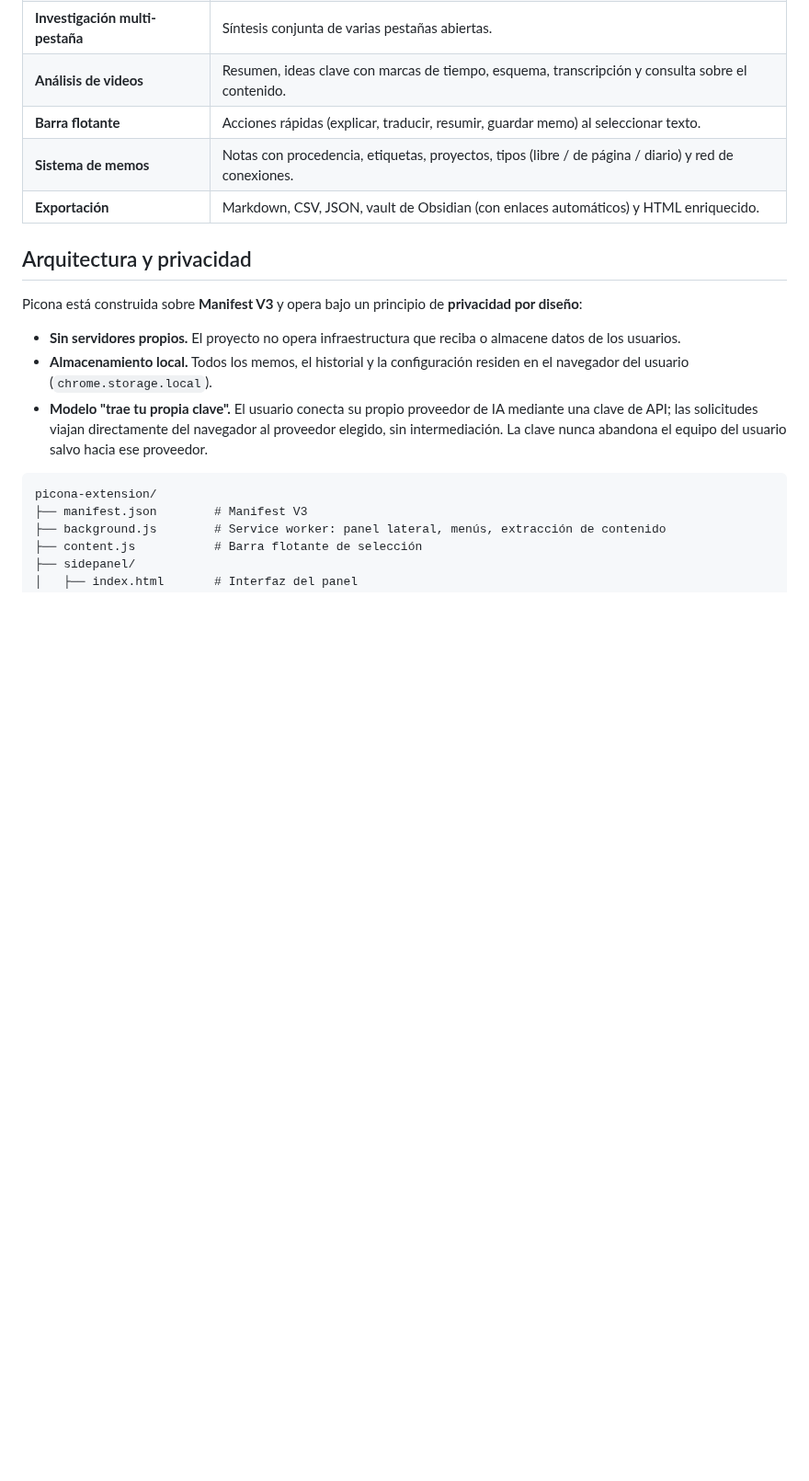
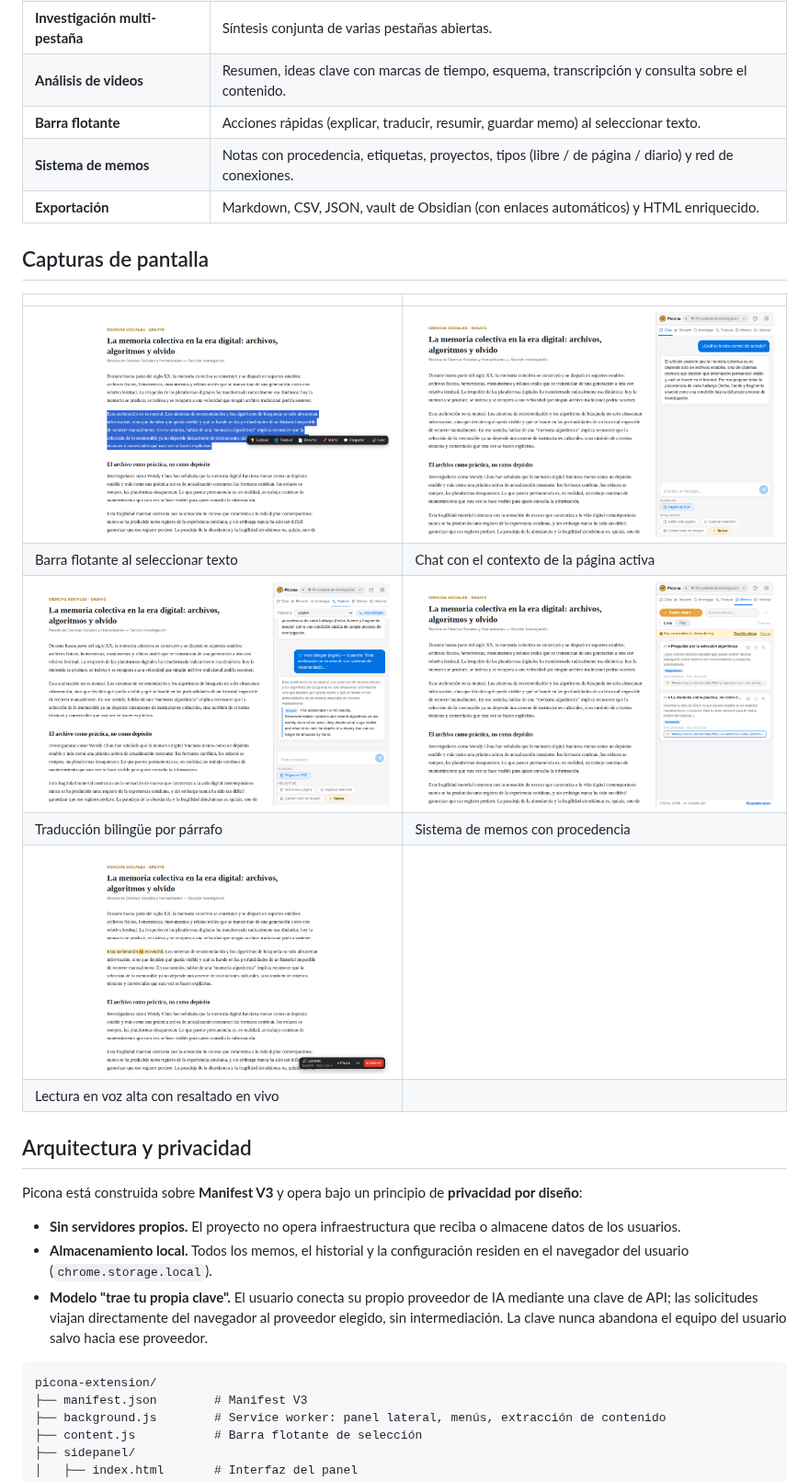
Before and after one commit to tmarquez-mx/picona-extension, a Markdown page: README.md, the part around the change. Shown at 92% size. Rendered like a GitHub page; pictures changed too: screenshots/01_barra_flotante.png (added), screenshots/02_chat_con_la_pagina.png (added), screenshots/03_traduccion_bilingue.png (added); blank space fills up the shorter version.

Commit message:
Agrega capturas de pantalla al README

```diff
--- a/README.md
+++ b/README.md
@@ -43,6 +43,17 @@ Esta orientación responde a una preocupación pedagógica más amplia: promover
 | **Barra flotante** | Acciones rápidas (explicar, traducir, resumir, guardar memo) al seleccionar texto. |
 | **Sistema de memos** | Notas con procedencia, etiquetas, proyectos, tipos (libre / de página / diario) y red de conexiones. |
 | **Exportación** | Markdown, CSV, JSON, vault de Obsidian (con enlaces automáticos) y HTML enriquecido. |
+
+## Capturas de pantalla
+
+| | |
+|---|---|
+| ![Barra flotante](screenshots/01_barra_flotante.png) | ![Chat con la página](screenshots/02_chat_con_la_pagina.png) |
+| Barra flotante al seleccionar texto | Chat con el contexto de la página activa |
+| ![Traducción bilingüe](screenshots/03_traduccion_bilingue.png) | ![Sistema de memos](screenshots/04_sistema_de_memos.png) |
+| Traducción bilingüe por párrafo | Sistema de memos con procedencia |
+| ![Lectura en voz alta](screenshots/05_lectura_en_voz_alta.png) | |
+| Lectura en voz alta con resaltado en vivo | |
 
 ## Arquitectura y privacidad
 
```
